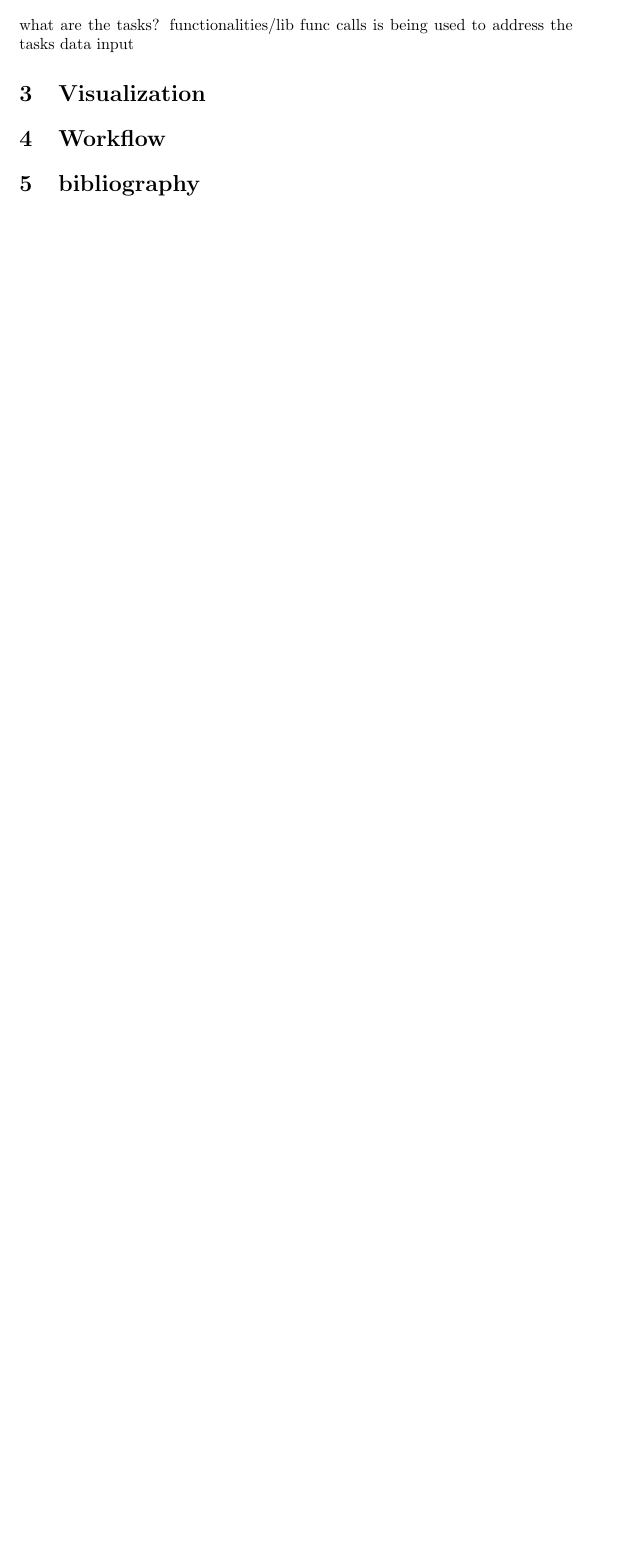
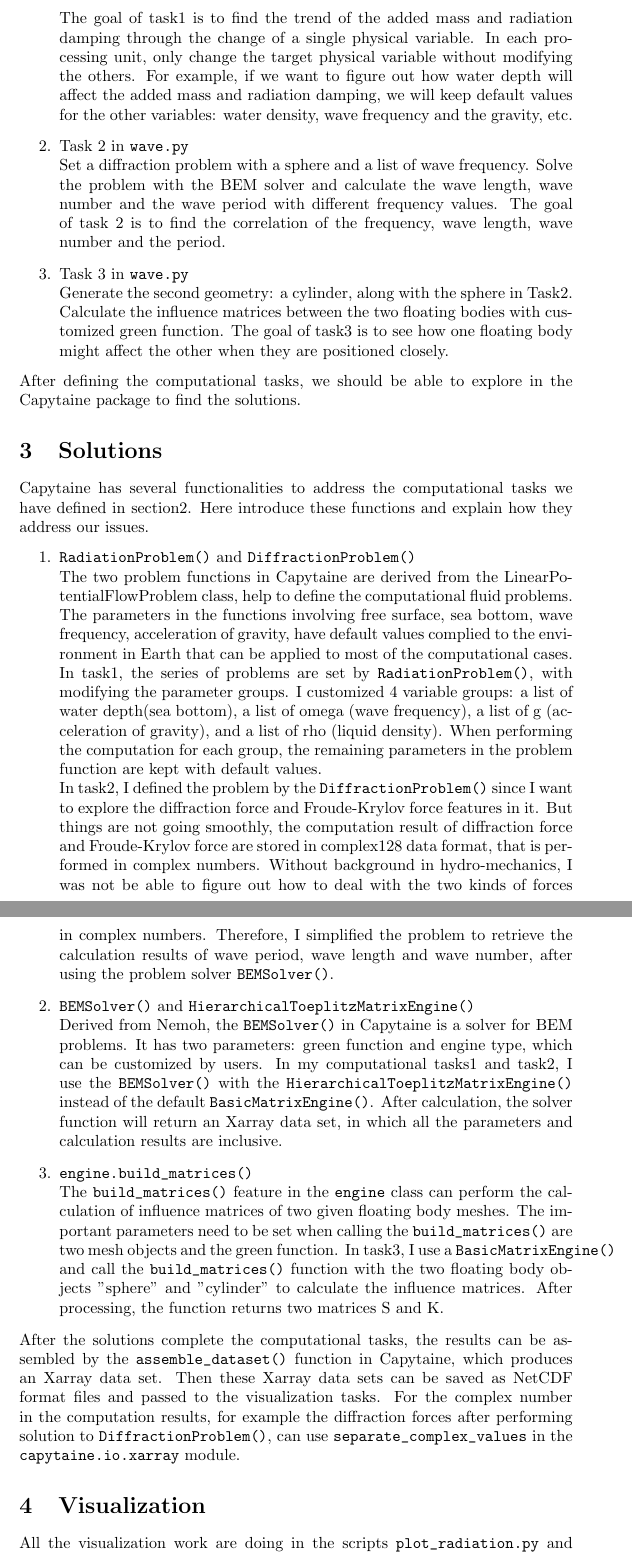
Before and after one commit to tsuzzy/CMSC6950_Project, a LaTeX document (report.tex): part of the page before the commit and two parts of pages 2 and 3 of 7 after it, the two joined at a grey line, cut at the place of the change, the shorter picture padded with empty space. Compiled offline with pdfLaTeX.

Commit message:
Report: computation and solution added

```diff
--- a/report.tex
+++ b/report.tex
@@ -1,6 +1,11 @@
 \documentclass{article}
 \usepackage[utf8]{inputenc}
 \usepackage{titling}
+\usepackage{graphicx}
+\graphicspath{ {./img/} }
+\usepackage{biblatex} %Imports biblatex package
+\addbibresource{ref.bib} %Import the bibliography file
+
 \newcommand{\subtitle}[1]{%
   \posttitle{%
     \par\end{center}
@@ -25,6 +30,3 @@ More specifically, Capytaine focuses on solving the problems of the water waves
 With the features in Capytaine, the project defines several computational problems and uses the functionalities in the package to solve them, then extracts subset data from the results and makes them visible with Matplotlib and VTK.
 
 \section{Computational tasks}
-what are the tasks?
-functionalities/lib func calls is being used to address the tasks
-data input
@@ -31,4 +38,24 @@ data input
+    The goal of task1 is to find the trend of the added mass and radiation damping through the change of a single physical variable. In each processing unit, only change the target physical variable without modifying the others. For example, if we want to figure out how water depth will affect the added mass and radiation damping, we will keep default values for the other variables: water density, wave frequency and the gravity, etc.
+    \item Task 2 in \texttt{wave.py}\\
+    Set a diffraction problem with a sphere and a list of wave frequency. Solve the problem with the BEM solver and calculate the wave length, wave number and the wave period with different frequency values. The goal of task 2 is to find the correlation of the frequency, wave length, wave number and the period.
+    \item Task 3 in \texttt{wave.py}\\
+    Generate the second geometry: a cylinder, along with the sphere in Task2. Calculate the influence matrices between the two floating bodies with customized green function. The goal of task3 is to see how one floating body might affect the other when they are positioned closely.
+\end{enumerate}
+After defining the computational tasks, we should be able to explore in the Capytaine package to find the solutions.
+
+\section{Solutions}
+Capytaine has several functionalities to address the computational tasks we have defined in section2. Here introduce these functions and explain how they address our issues.
+\begin{enumerate}
+    \item \texttt{RadiationProblem()} and \texttt{DiffractionProblem()}\\
+    The two problem functions in Capytaine are derived from the LinearPotentialFlowProblem class, help to define the computational fluid problems. The parameters in the functions involving free surface, sea bottom, wave frequency, acceleration of gravity, have default values complied to the environment in Earth that can be applied to most of the computational cases. \\
+    In task1, the series of problems are set by \texttt{RadiationProblem()}, with modifying the parameter groups. I customized 4 variable groups: a list of water depth(sea bottom), a list of omega (wave frequency), a list of g (acceleration of gravity), and a list of rho (liquid density). When performing the computation for each group, the remaining parameters in the problem function are kept with default values. \\
+    In task2, I defined the problem by the \texttt{DiffractionProblem()} since I want to explore the diffraction force and Froude-Krylov force features in it. But things are not going smoothly, the computation result of diffraction force and Froude-Krylov force are stored in complex128 data format, that is performed in complex numbers. Without background in hydro-mechanics, I was not be able to figure out how to deal with the two kinds of forces in complex numbers. Therefore, I simplified the problem to retrieve the calculation results of wave period, wave length and wave number, after using the problem solver \texttt{BEMSolver()}.
+    \item \texttt{BEMSolver()} and \texttt{HierarchicalToeplitzMatrixEngine()}\\
+    Derived from Nemoh, the \texttt{BEMSolver()} in Capytaine is a solver for BEM problems. It has two parameters: green function and engine type, which can be customized by users. In my computational tasks1 and task2, I use the \texttt{BEMSolver()} with the \texttt{HierarchicalToeplitzMatrixEngine()} instead of the default \texttt{BasicMatrixEngine()}. After calculation, the solver function will return an Xarray data set, in which all the parameters and calculation results are inclusive.
+    \item \texttt{engine.build\char`_matrices()}\\
+    The \texttt{build\char`_matrices()} feature in the \texttt{engine} class can perform the calculation of influence matrices of two given floating body meshes. The important parameters need to be set when calling the \texttt{build\char`_matrices()} are two mesh objects and the green function. In task3, I use a \texttt{BasicMatrixEngine()} and call the \texttt{build\char`_matrices()} function with the two floating body objects "sphere" and "cylinder" to calculate the influence matrices. After processing, the function returns two matrices S and K.
+\end{enumerate}
+After the solutions complete the computational tasks, the results can be assembled by the \texttt{assemble\char`_dataset()} function in Capytaine, which produces an Xarray data set. Then these Xarray data sets can be saved as NetCDF format files and passed to the visualization tasks. For the complex number in the computation results, for example the diffraction forces after performing solution to \texttt{DiffractionProblem()}, can use \texttt{separate\char`_complex\char`_values} in the \texttt{capytaine.io.xarray} module.
 
 \section{Visualization}
-\section{Workflow}
-\section{bibliography}
+All the visualization work are doing in the scripts \texttt{plot\char`_radiation.py} and \texttt{plot\char`_wave.py}.
@@ -34,0 +66,2 @@ data input
+    \label{fig:plt1}
+\end{figure}
```
Also changed, not shown: report.tex (37 more changed lines).
